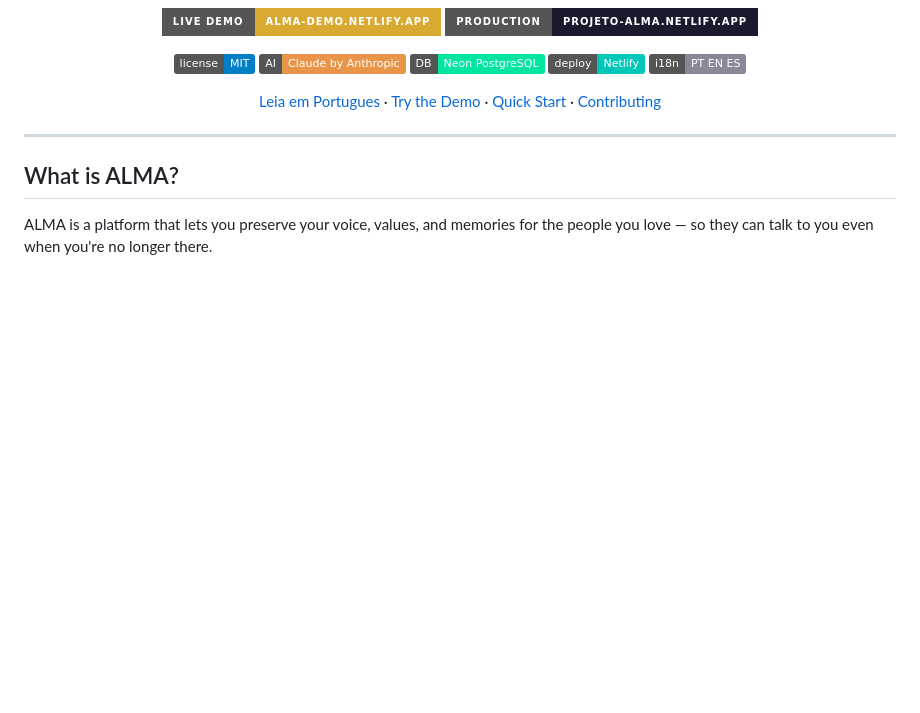
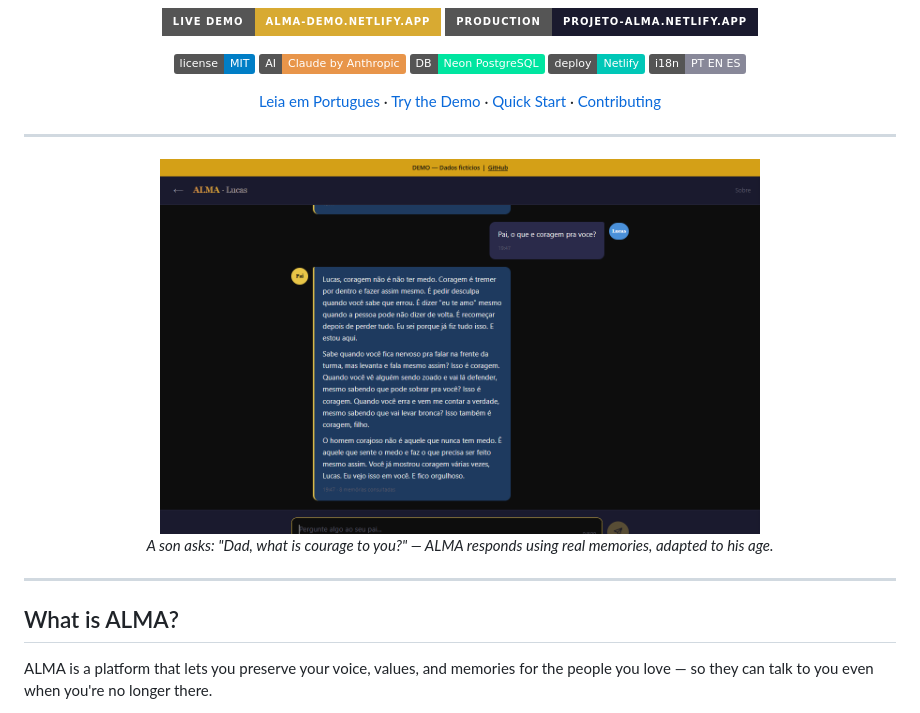
Before and after one commit to mauriciompj/alma, a Markdown page: README.md, the part around the change. Rendered like a GitHub page; pictures changed too: docs/screenshots/chat.png (added); badges without logos; blank space fills up the shorter version.

```diff
--- a/README.md
+++ b/README.md
@@ -20,6 +20,14 @@
   <a href="https://alma-demo.netlify.app">Try the Demo</a> ·
   <a href="#quick-start">Quick Start</a> ·
   <a href="#contributing">Contributing</a>
+</p>
+
+---
+
+<p align="center">
+  <img src="docs/screenshots/chat.png" alt="ALMA Chat — a son asking his father about courage" width="600">
+  <br>
+  <em>A son asks: "Dad, what is courage to you?" — ALMA responds using real memories, adapted to his age.</em>
 </p>
 
 ---
```
Also changed, not shown: README.pt-BR.md (+8 -0 lines), docs/screenshots/login.png (added), 1 other file.
